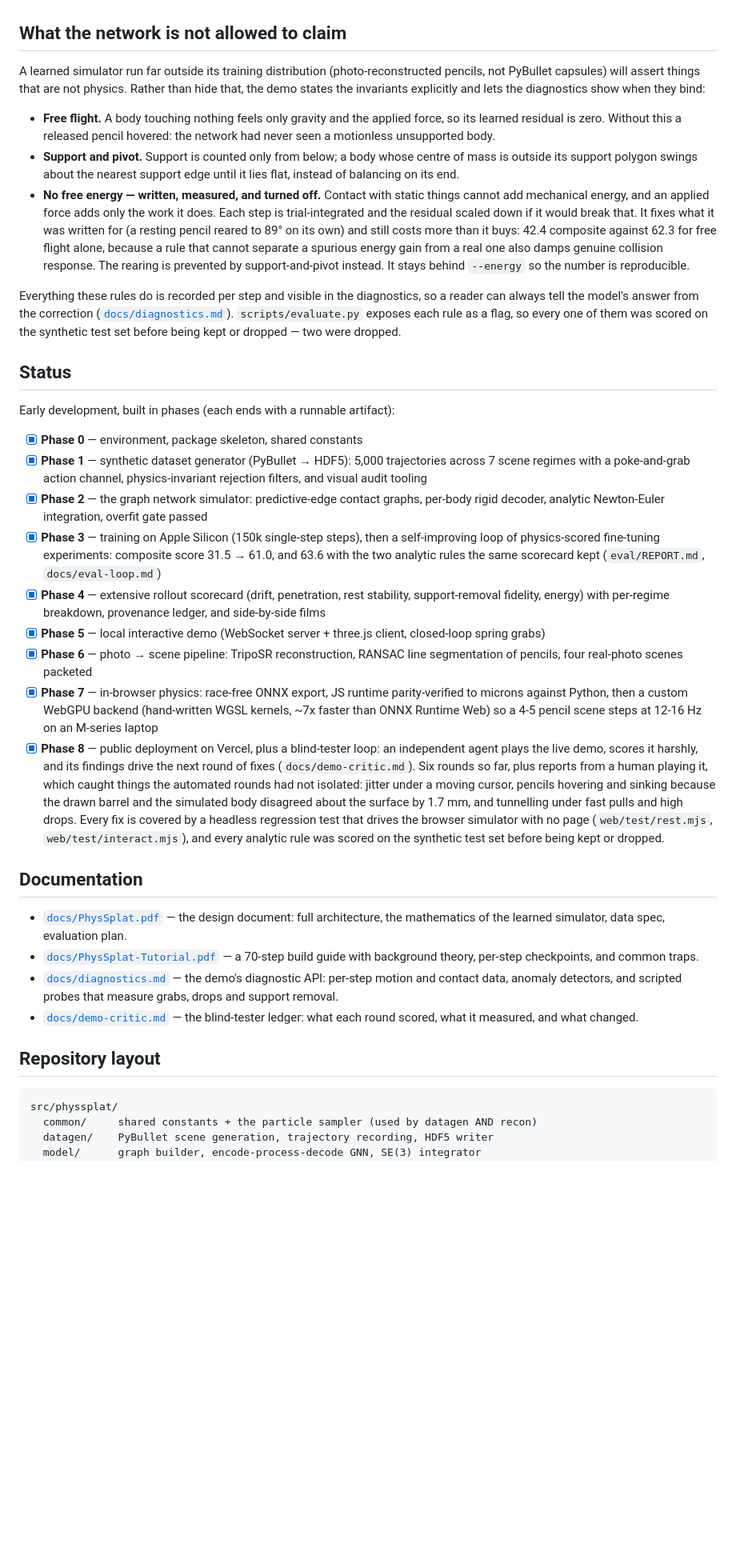
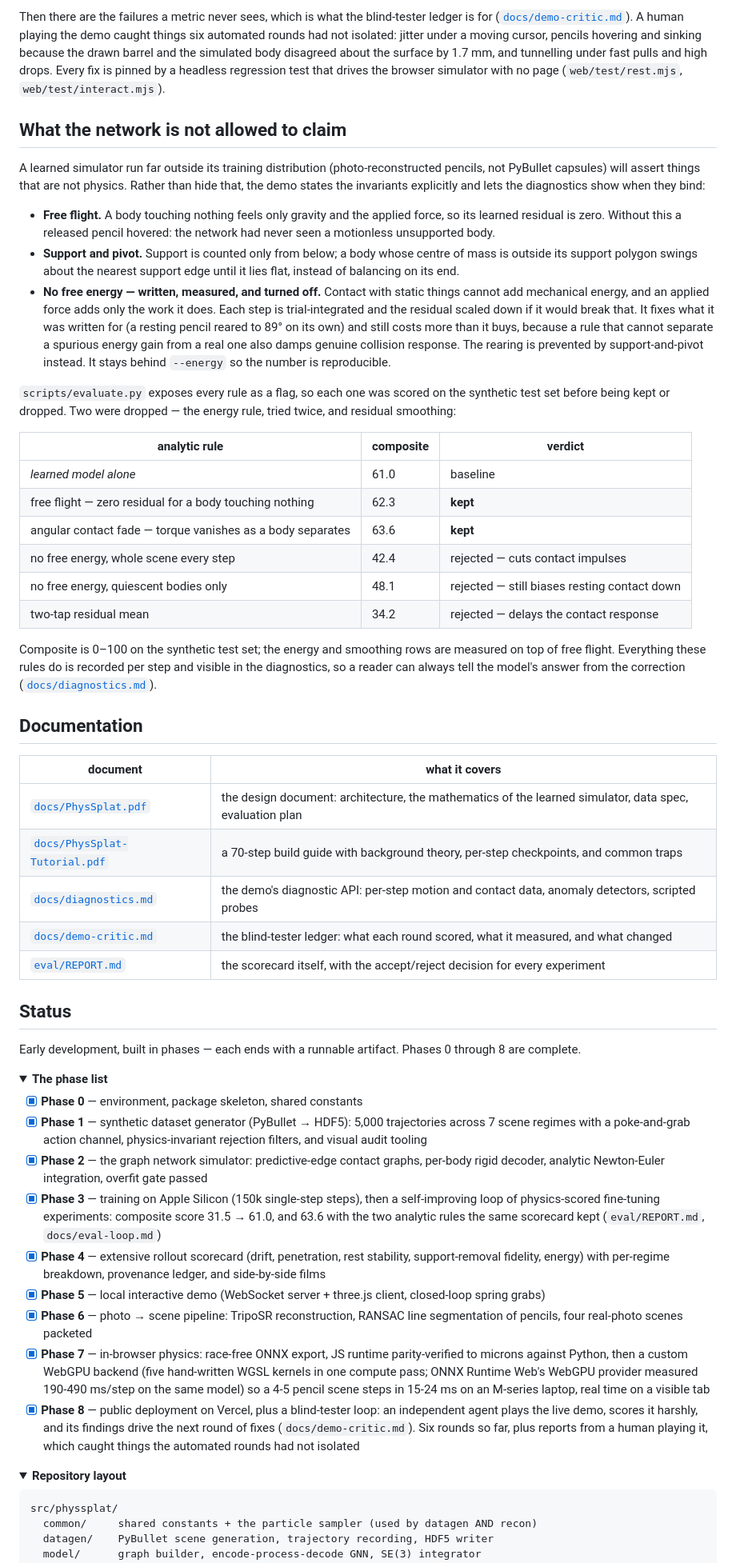
Before and after one commit to mohamadmsalman82/physsplat, a Markdown page: README.md, the part around one of its changes. Shown at 80% size. Rendered like a GitHub page; folded sections open; blank space fills up the shorter version.

````diff
--- a/README.md
+++ b/README.md
@@ -28,17 +74,68 @@ Training data is manufactured, not collected: PyBullet simulates thousands of ra
+Then there are the failures a metric never sees, which is what the blind-tester
+ledger is for ([`docs/demo-critic.md`](docs/demo-critic.md)). A human playing the
+demo caught things six automated rounds had not isolated: jitter under a moving
+cursor, pencils hovering and sinking because the drawn barrel and the simulated
+body disagreed about the surface by 1.7 mm, and tunnelling under fast pulls and
+high drops. Every fix is pinned by a headless regression test that drives the
+browser simulator with no page (`web/test/rest.mjs`, `web/test/interact.mjs`).
 
 ## What the network is not allowed to claim
 
-A learned simulator run far outside its training distribution (photo-reconstructed pencils, not PyBullet capsules) will assert things that are not physics. Rather than hide that, the demo states the invariants explicitly and lets the diagnostics show when they bind:
+A learned simulator run far outside its training distribution (photo-reconstructed
+pencils, not PyBullet capsules) will assert things that are not physics. Rather
+than hide that, the demo states the invariants explicitly and lets the
+diagnostics show when they bind:
 
-- **Free flight.** A body touching nothing feels only gravity and the applied force, so its learned residual is zero. Without this a released pencil hovered: the network had never seen a motionless unsupported body.
-- **Support and pivot.** Support is counted only from below; a body whose centre of mass is outside its support polygon swings about the nearest support edge until it lies flat, instead of balancing on its end.
-- **No free energy — written, measured, and turned off.** Contact with static things cannot add mechanical energy, and an applied force adds only the work it does. Each step is trial-integrated and the residual scaled down if it would break that. It fixes what it was written for (a resting pencil reared to 89° on its own) and still costs more than it buys: 42.4 composite against 62.3 for free flight alone, because a rule that cannot separate a spurious energy gain from a real one also damps genuine collision response. The rearing is prevented by support-and-pivot instead. It stays behind `--energy` so the number is reproducible.
+- **Free flight.** A body touching nothing feels only gravity and the applied
+  force, so its learned residual is zero. Without this a released pencil
+  hovered: the network had never seen a motionless unsupported body.
+- **Support and pivot.** Support is counted only from below; a body whose centre
+  of mass is outside its support polygon swings about the nearest support edge
+  until it lies flat, instead of balancing on its end.
+- **No free energy — written, measured, and turned off.** Contact with static
+  things cannot add mechanical energy, and an applied force adds only the work it
+  does. Each step is trial-integrated and the residual scaled down if it would
+  break that. It fixes what it was written for (a resting pencil reared to 89° on
+  its own) and still costs more than it buys, because a rule that cannot separate
+  a spurious energy gain from a real one also damps genuine collision response.
+  The rearing is prevented by support-and-pivot instead. It stays behind
+  `--energy` so the number is reproducible.
 
-Everything these rules do is recorded per step and visible in the diagnostics, so a reader can always tell the model's answer from the correction ([`docs/diagnostics.md`](docs/diagnostics.md)). `scripts/evaluate.py` exposes each rule as a flag, so every one of them was scored on the synthetic test set before being kept or dropped — two were dropped.
+`scripts/evaluate.py` exposes every rule as a flag, so each one was scored on the
+synthetic test set before being kept or dropped. Two were dropped — the energy
+rule, tried twice, and residual smoothing:
+
+| analytic rule | composite | verdict |
+|---|---|---|
+| *learned model alone* | 61.0 | baseline |
+| free flight — zero residual for a body touching nothing | 62.3 | **kept** |
+| angular contact fade — torque vanishes as a body separates | 63.6 | **kept** |
+| no free energy, whole scene every step | 42.4 | rejected — cuts contact impulses |
+| no free energy, quiescent bodies only | 48.1 | rejected — still biases resting contact down |
+| two-tap residual mean | 34.2 | rejected — delays the contact response |
+
+Composite is 0–100 on the synthetic test set; the energy and smoothing rows are
+measured on top of free flight. Everything these rules do is recorded per step
+and visible in the diagnostics, so a reader can always tell the model's answer
+from the correction ([`docs/diagnostics.md`](docs/diagnostics.md)).
+
+## Documentation
+
+| document | what it covers |
+|---|---|
+| [`docs/PhysSplat.pdf`](docs/PhysSplat.pdf) | the design document: architecture, the mathematics of the learned simulator, data spec, evaluation plan |
+| [`docs/PhysSplat-Tutorial.pdf`](docs/PhysSplat-Tutorial.pdf) | a 70-step build guide with background theory, per-step checkpoints, and common traps |
+| [`docs/diagnostics.md`](docs/diagnostics.md) | the demo's diagnostic API: per-step motion and contact data, anomaly detectors, scripted probes |
+| [`docs/demo-critic.md`](docs/demo-critic.md) | the blind-tester ledger: what each round scored, what it measured, and what changed |
+| [`eval/REPORT.md`](eval/REPORT.md) | the scorecard itself, with the accept/reject decision for every experiment |
 
 ## Status
 
-Early development, built in phases (each ends with a runnable artifact):
+Early development, built in phases — each ends with a runnable artifact. Phases
+0 through 8 are complete.
+
+<details>
+<summary><b>The phase list</b></summary>
 
 - [x] **Phase 0** — environment, package skeleton, shared constants
 - [x] **Phase 1** — synthetic dataset generator (PyBullet → HDF5): 5,000 trajectories across 7 scene regimes with a poke-and-grab action channel, physics-invariant rejection filters, and visual audit tooling
@@ -47,17 +144,13 @@ Early development, built in phases (each ends with a runnable artifact):
 - [x] **Phase 4** — extensive rollout scorecard (drift, penetration, rest stability, support-removal fidelity, energy) with per-regime breakdown, provenance ledger, and side-by-side films
 - [x] **Phase 5** — local interactive demo (WebSocket server + three.js client, closed-loop spring grabs)
 - [x] **Phase 6** — photo → scene pipeline: TripoSR reconstruction, RANSAC line segmentation of pencils, four real-photo scenes packeted
-- [x] **Phase 7** — in-browser physics: race-free ONNX export, JS runtime parity-verified to microns against Python, then a custom WebGPU backend (hand-written WGSL kernels, ~7x faster than ONNX Runtime Web) so a 4-5 pencil scene steps at 12-16 Hz on an M-series laptop
-- [x] **Phase 8** — public deployment on Vercel, plus a blind-tester loop: an independent agent plays the live demo, scores it harshly, and its findings drive the next round of fixes (`docs/demo-critic.md`). Six rounds so far, plus reports from a human playing it, which caught things the automated rounds had not isolated: jitter under a moving cursor, pencils hovering and sinking because the drawn barrel and the simulated body disagreed about the surface by 1.7 mm, and tunnelling under fast pulls and high drops. Every fix is covered by a headless regression test that drives the browser simulator with no page (`web/test/rest.mjs`, `web/test/interact.mjs`), and every analytic rule was scored on the synthetic test set before being kept or dropped.
+- [x] **Phase 7** — in-browser physics: race-free ONNX export, JS runtime parity-verified to microns against Python, then a custom WebGPU backend (five hand-written WGSL kernels in one compute pass; ONNX Runtime Web's WebGPU provider measured 190-490 ms/step on the same model) so a 4-5 pencil scene steps in 15-24 ms on an M-series laptop, real time on a visible tab
+- [x] **Phase 8** — public deployment on Vercel, plus a blind-tester loop: an independent agent plays the live demo, scores it harshly, and its findings drive the next round of fixes (`docs/demo-critic.md`). Six rounds so far, plus reports from a human playing it, which caught things the automated rounds had not isolated
 
-## Documentation
+</details>
 
-- [`docs/PhysSplat.pdf`](docs/PhysSplat.pdf) — the design document: full architecture, the mathematics of the learned simulator, data spec, evaluation plan.
-- [`docs/PhysSplat-Tutorial.pdf`](docs/PhysSplat-Tutorial.pdf) — a 70-step build guide with background theory, per-step checkpoints, and common traps.
-- [`docs/diagnostics.md`](docs/diagnostics.md) — the demo's diagnostic API: per-step motion and contact data, anomaly detectors, and scripted probes that measure grabs, drops and support removal.
-- [`docs/demo-critic.md`](docs/demo-critic.md) — the blind-tester ledger: what each round scored, what it measured, and what changed.
-
-## Repository layout
+<details>
+<summary><b>Repository layout</b></summary>
 
 ```
 src/physsplat/
````
Also changed, not shown: other parts of README.md (+58 -10 lines), docs/sensors.md (added, +151 -0 lines), docs/img/real-vs-sim.png, 1 other file.
